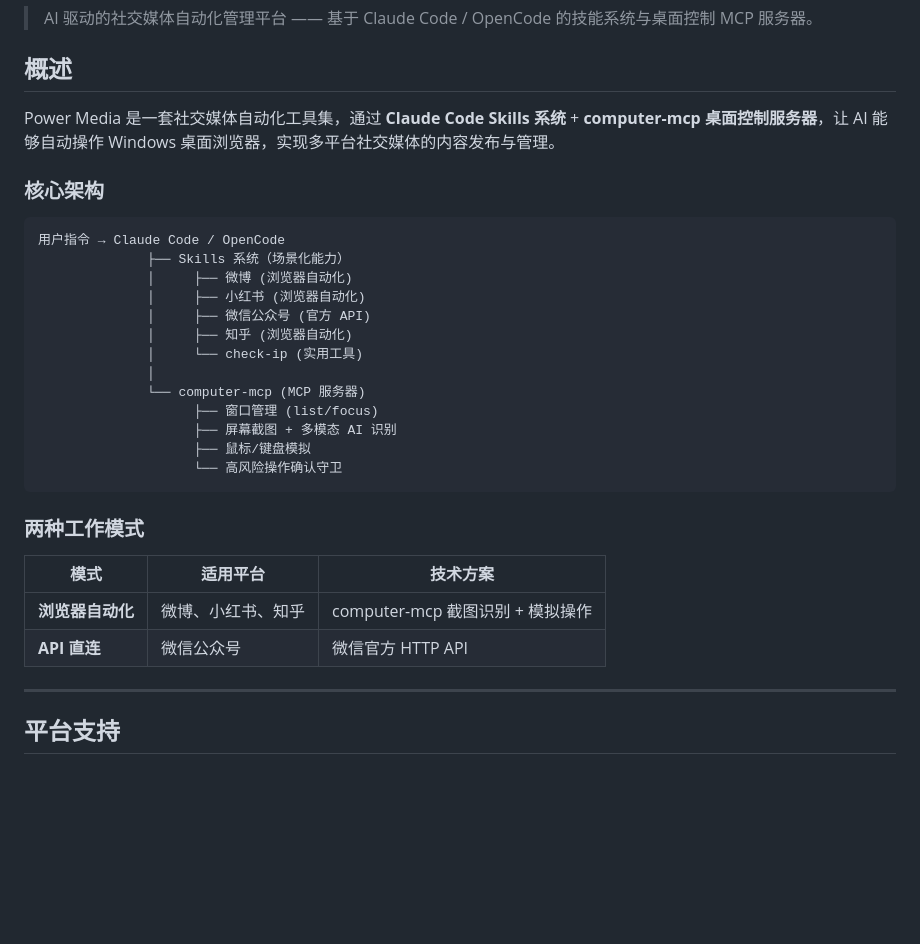
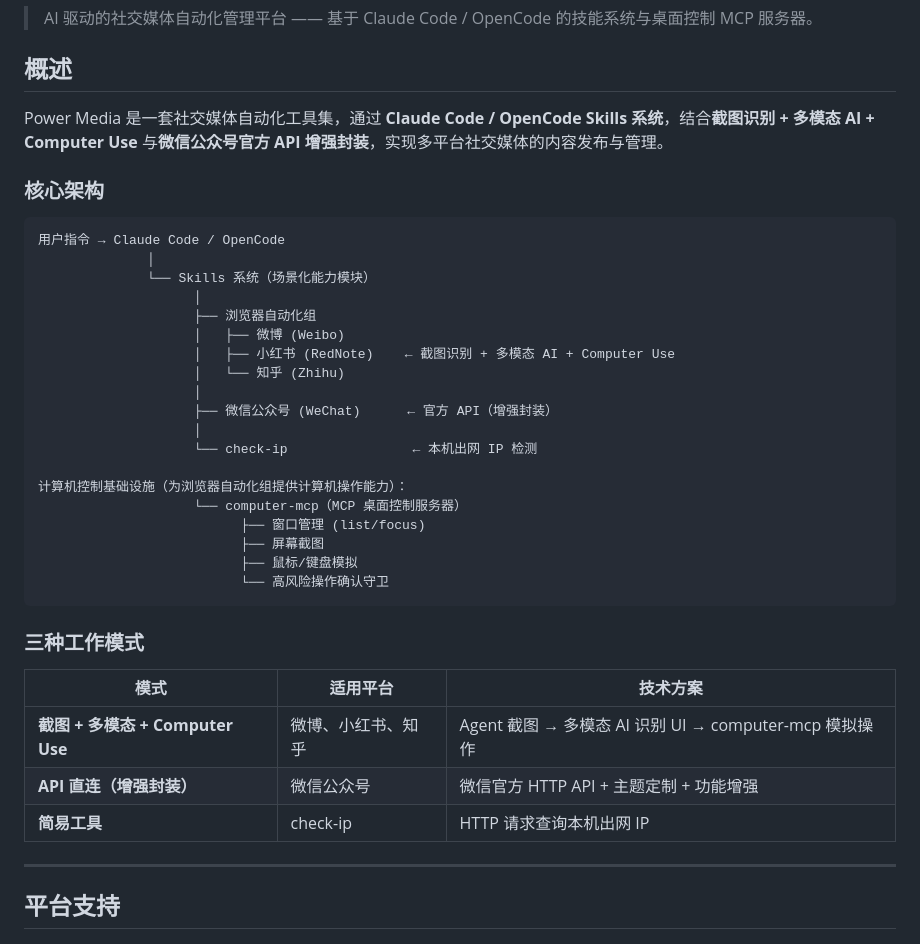
Before and after one commit to firewox/power-media, a Markdown page: README.md, the part around the change. Rendered like a GitHub page; blank space fills up the shorter version.

Commit message:
docs: 重构核心架构描述，明确浏览器自动化组与 computer-mcp 基础设施层关系

````diff
--- a/README.md
+++ b/README.md
@@ -4,32 +4,39 @@
 
 ## 概述
 
-Power Media 是一套社交媒体自动化工具集，通过 **Claude Code Skills 系统** + **computer-mcp 桌面控制服务器**，让 AI 能够自动操作 Windows 桌面浏览器，实现多平台社交媒体的内容发布与管理。
+Power Media 是一套社交媒体自动化工具集，通过 **Claude Code / OpenCode Skills 系统**，结合**截图识别 + 多模态 AI + Computer Use** 与**微信公众号官方 API 增强封装**，实现多平台社交媒体的内容发布与管理。
 
 ### 核心架构
 
 ```
 用户指令 → Claude Code / OpenCode
-              ├── Skills 系统（场景化能力）
-              │     ├── 微博 (浏览器自动化)
-              │     ├── 小红书 (浏览器自动化)
-              │     ├── 微信公众号 (官方 API)
-              │     ├── 知乎 (浏览器自动化)
-              │     └── check-ip (实用工具)
               │
-              └── computer-mcp (MCP 服务器)
-                    ├── 窗口管理 (list/focus)
-                    ├── 屏幕截图 + 多模态 AI 识别
-                    ├── 鼠标/键盘模拟
-                    └── 高风险操作确认守卫
+              └── Skills 系统（场景化能力模块）
+                    │
+                    ├── 浏览器自动化组
+                    │   ├── 微博 (Weibo)
+                    │   ├── 小红书 (RedNote)    ← 截图识别 + 多模态 AI + Computer Use
+                    │   └── 知乎 (Zhihu)
+                    │
+                    ├── 微信公众号 (WeChat)      ← 官方 API（增强封装）
+                    │
+                    └── check-ip                ← 本机出网 IP 检测
+
+计算机控制基础设施（为浏览器自动化组提供计算机操作能力）：
+                    └── computer-mcp（MCP 桌面控制服务器）
+                          ├── 窗口管理 (list/focus)
+                          ├── 屏幕截图
+                          ├── 鼠标/键盘模拟
+                          └── 高风险操作确认守卫
 ```
 
-### 两种工作模式
+### 三种工作模式
 
 | 模式 | 适用平台 | 技术方案 |
 |------|----------|----------|
-| **浏览器自动化** | 微博、小红书、知乎 | computer-mcp 截图识别 + 模拟操作 |
-| **API 直连** | 微信公众号 | 微信官方 HTTP API |
+| **截图 + 多模态 + Computer Use** | 微博、小红书、知乎 | Agent 截图 → 多模态 AI 识别 UI → computer-mcp 模拟操作 |
+| **API 直连（增强封装）** | 微信公众号 | 微信官方 HTTP API + 主题定制 + 功能增强 |
+| **简易工具** | check-ip | HTTP 请求查询本机出网 IP |
 
 ---
 
````
